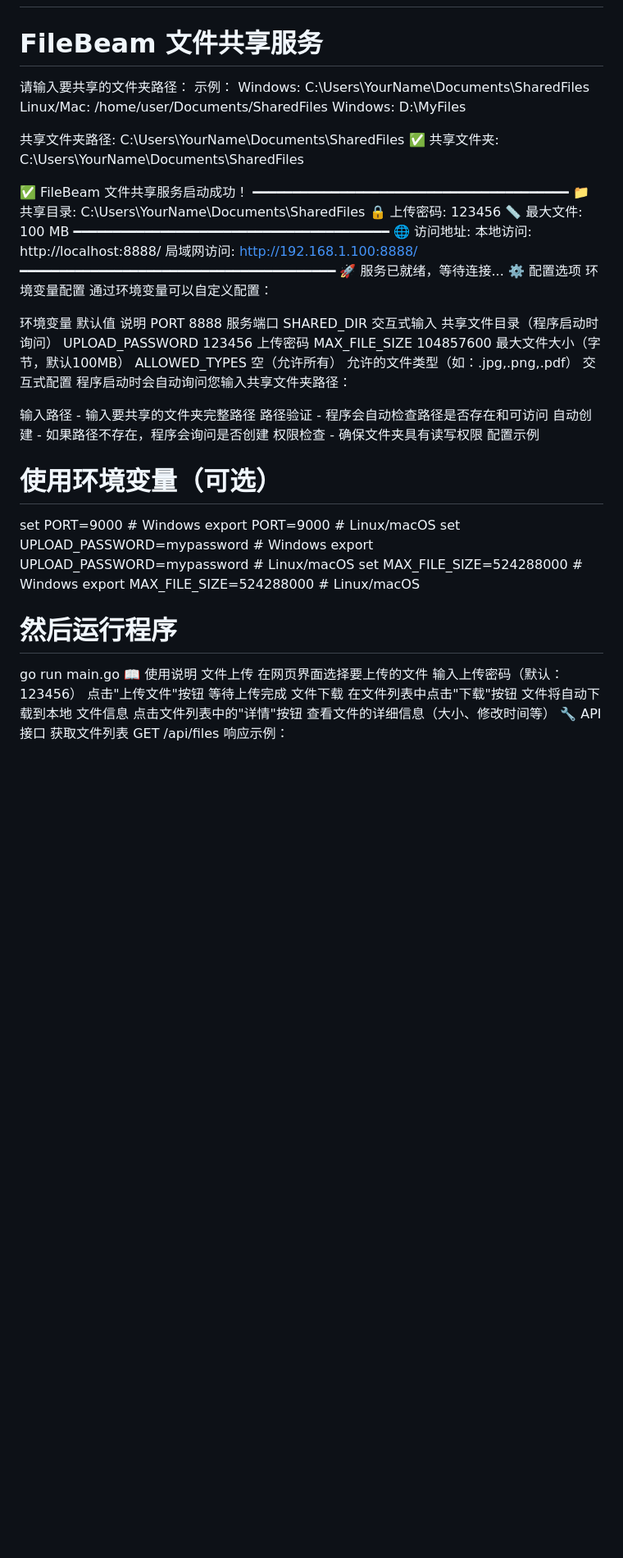
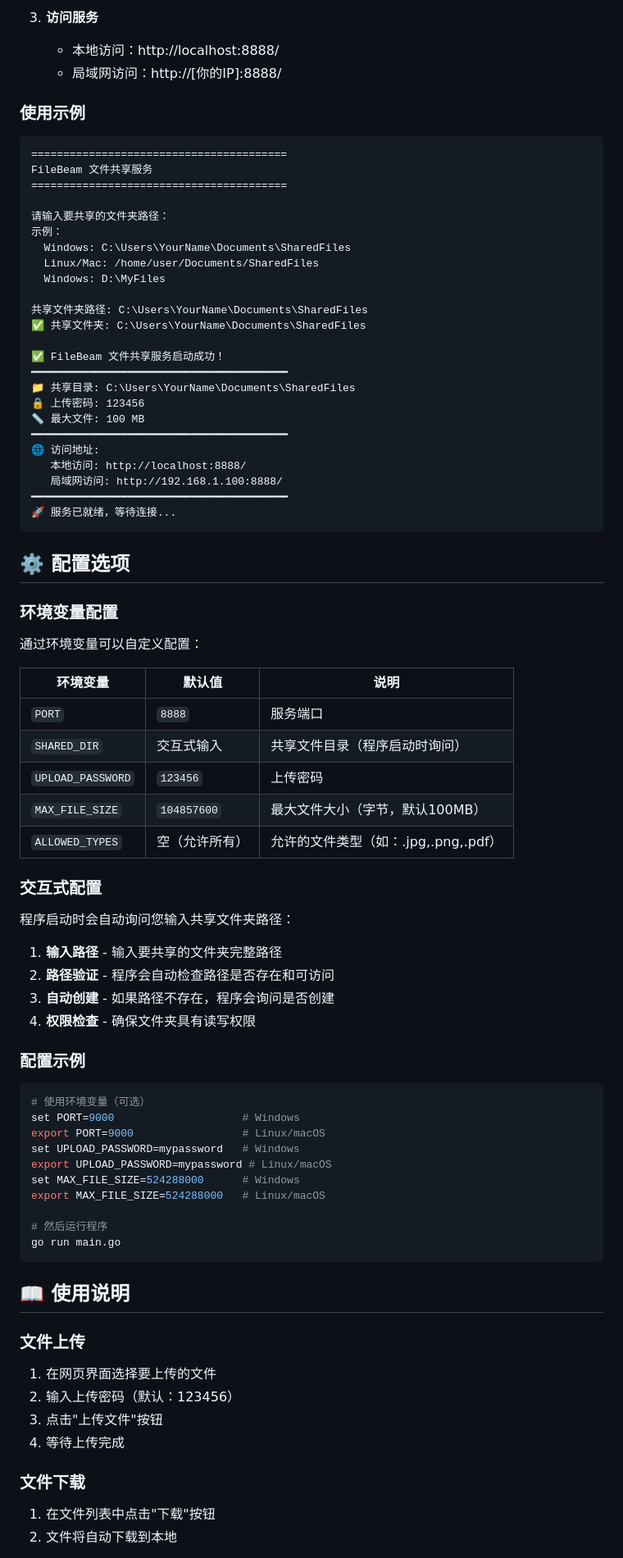
Before and after one commit to zhao45332/filebeam, a Markdown page: README.md, the part around one of its changes. Shown at 82% size. GitHub-like rendering; blank space fills up the shorter version.

````diff
--- a/README.md
+++ b/README.md
@@ -70,3 +84,10 @@ go run main.go
+3. **访问服务**
+   - 本地访问：http://localhost:8888/
+   - 局域网访问：http://[你的IP]:8888/
+
+### 使用示例
+
+```
 ========================================
 FileBeam 文件共享服务
 ========================================
@@ -91,24 +112,34 @@ FileBeam 文件共享服务
    局域网访问: http://192.168.1.100:8888/
 ━━━━━━━━━━━━━━━━━━━━━━━━━━━━━━━━━━━━━━━━
 🚀 服务已就绪，等待连接...
-⚙️ 配置选项
-环境变量配置
+```
+
+## ⚙️ 配置选项
+
+### 环境变量配置
+
 通过环境变量可以自定义配置：
 
-环境变量	默认值	说明
-PORT	8888	服务端口
-SHARED_DIR	交互式输入	共享文件目录（程序启动时询问）
-UPLOAD_PASSWORD	123456	上传密码
-MAX_FILE_SIZE	104857600	最大文件大小（字节，默认100MB）
-ALLOWED_TYPES	空（允许所有）	允许的文件类型（如：.jpg,.png,.pdf）
-交互式配置
+| 环境变量 | 默认值 | 说明 |
+|---------|--------|------|
+| `PORT` | `8888` | 服务端口 |
+| `SHARED_DIR` | 交互式输入 | 共享文件目录（程序启动时询问） |
+| `UPLOAD_PASSWORD` | `123456` | 上传密码 |
+| `MAX_FILE_SIZE` | `104857600` | 最大文件大小（字节，默认100MB） |
+| `ALLOWED_TYPES` | 空（允许所有） | 允许的文件类型（如：.jpg,.png,.pdf） |
+
+### 交互式配置
+
 程序启动时会自动询问您输入共享文件夹路径：
 
-输入路径 - 输入要共享的文件夹完整路径
-路径验证 - 程序会自动检查路径是否存在和可访问
-自动创建 - 如果路径不存在，程序会询问是否创建
-权限检查 - 确保文件夹具有读写权限
-配置示例
+1. **输入路径** - 输入要共享的文件夹完整路径
+2. **路径验证** - 程序会自动检查路径是否存在和可访问
+3. **自动创建** - 如果路径不存在，程序会询问是否创建
+4. **权限检查** - 确保文件夹具有读写权限
+
+### 配置示例
+
+```bash
 # 使用环境变量（可选）
 set PORT=9000                    # Windows
 export PORT=9000                 # Linux/macOS
@@ -119,17 +150,19 @@ export MAX_FILE_SIZE=524288000   # Linux/macOS
 
 # 然后运行程序
 go run main.go
-📖 使用说明
-文件上传
-在网页界面选择要上传的文件
-输入上传密码（默认：123456）
-点击"上传文件"按钮
-等待上传完成
-文件下载
-在文件列表中点击"下载"按钮
-文件将自动下载到本地
-文件信息
-点击文件列表中的"详情"按钮
-查看文件的详细信息（大小、修改时间等）
-🔧 API 接口
-获取文件列表
+```
+
+## 📖 使用说明
+
+### 文件上传
+
+1. 在网页界面选择要上传的文件
+2. 输入上传密码（默认：123456）
+3. 点击"上传文件"按钮
+4. 等待上传完成
+
+### 文件下载
+
+1. 在文件列表中点击"下载"按钮
+2. 文件将自动下载到本地
+
````
Also changed, not shown: other parts of README.md (+147 -92 lines).
